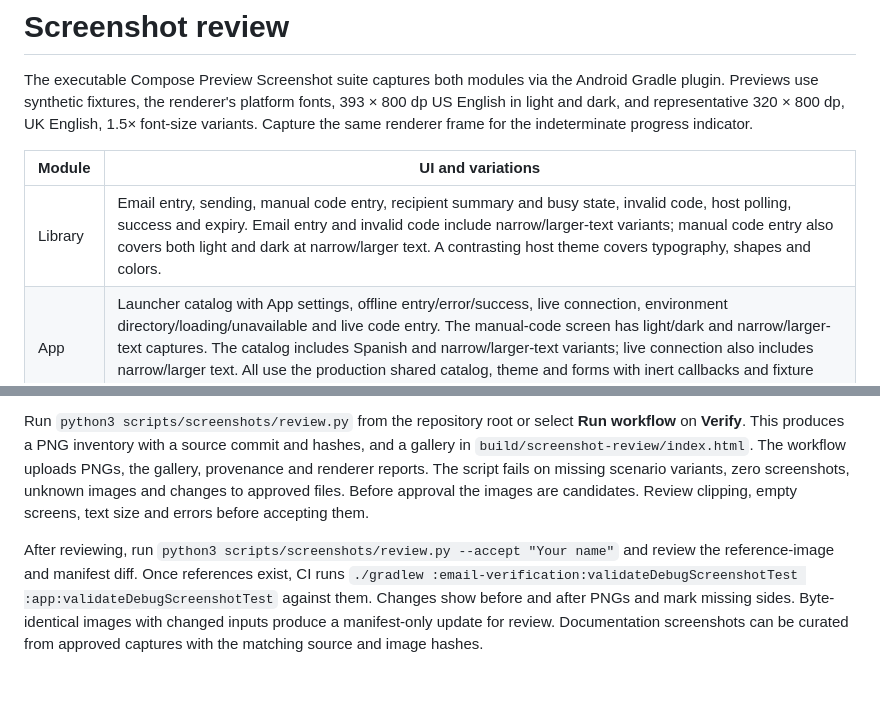
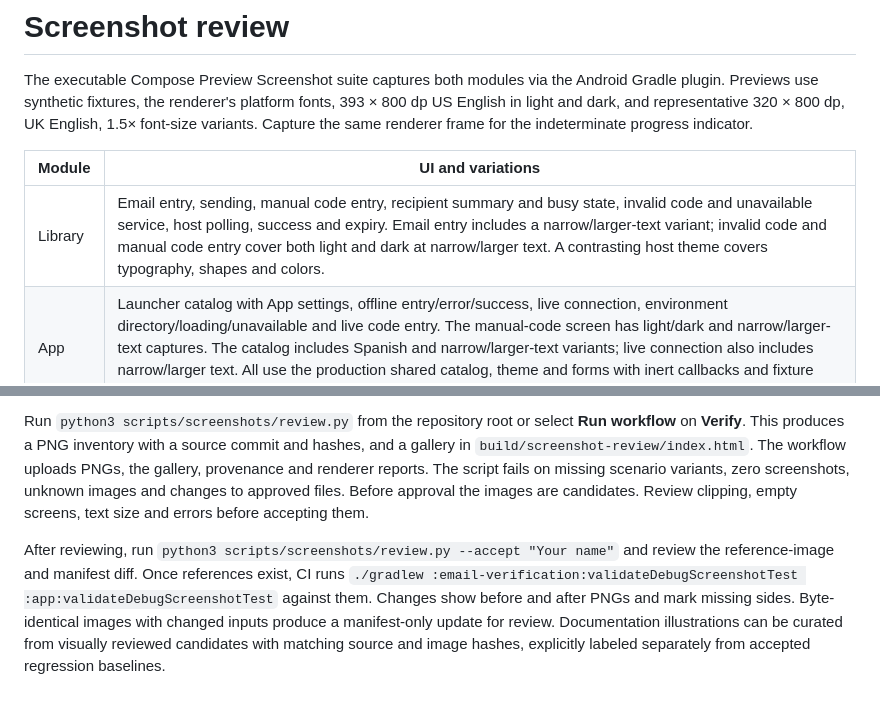
Before and after one commit to lambdawalker/android.apexfission.email-verification, a Markdown page: docs/agents/screenshots.md, 2 parts joined by grey strips. Rendered like a GitHub page.

```diff
--- a/docs/agents/screenshots.md
+++ b/docs/agents/screenshots.md
@@ -4,11 +4,11 @@ The executable Compose Preview Screenshot suite captures both modules via the An
 
 | Module | UI and variations |
 | --- | --- |
-| Library | Email entry, sending, manual code entry, recipient summary and busy state, invalid code, host polling, success and expiry. Email entry and invalid code include narrow/larger-text variants; manual code entry also covers both light and dark at narrow/larger text. A contrasting host theme covers typography, shapes and colors. |
+| Library | Email entry, sending, manual code entry, recipient summary and busy state, invalid code and unavailable service, host polling, success and expiry. Email entry includes a narrow/larger-text variant; invalid code and manual code entry cover both light and dark at narrow/larger text. A contrasting host theme covers typography, shapes and colors. |
 | App | Launcher catalog with App settings, offline entry/error/success, live connection, environment directory/loading/unavailable and live code entry. The manual-code screen has light/dark and narrow/larger-text captures. The catalog includes Spanish and narrow/larger-text variants; live connection also includes narrow/larger text. All use the production shared catalog, theme and forms with inert callbacks and fixture state. |
 
 The required inventory is [scenarios.json](../screenshots/scenarios.json). The library's `WidgetScreenshotTest` covers `EmailVerificationWidget` and its delegated notice content. The app's `DemoScreenshotTest` maps `DemoCatalogScreen` to `catalog`, `DemoFlowScreen` to `offlineFlow`/`offlineError`/`offlineSuccess`/`liveFlow`, and `LiveConnectionScreen` plus its `LiveConnectionForm` to the connection/directory scenarios. `DemoTheme` wraps every app scenario and `BackToDemoMenu` is covered by connection screens; flow screenshots cover the app-bar Back action. Runtime Activity/ViewModel wiring delegates to those visual screens and is checked separately by the host tests. Preview fixtures never construct a controller, start discovery or launch Android settings.
 
 Run `python3 scripts/screenshots/review.py` from the repository root or select **Run workflow** on **Verify**. This produces a PNG inventory with a source commit and hashes, and a gallery in `build/screenshot-review/index.html`. The workflow uploads PNGs, the gallery, provenance and renderer reports. The script fails on missing scenario variants, zero screenshots, unknown images and changes to approved files. Before approval the images are candidates. Review clipping, empty screens, text size and errors before accepting them.
 
-After reviewing, run `python3 scripts/screenshots/review.py --accept "Your name"` and review the reference-image and manifest diff. Once references exist, CI runs `./gradlew :email-verification:validateDebugScreenshotTest :app:validateDebugScreenshotTest` against them. Changes show before and after PNGs and mark missing sides. Byte-identical images with changed inputs produce a manifest-only update for review. Documentation screenshots can be curated from approved captures with the matching source and image hashes.
+After reviewing, run `python3 scripts/screenshots/review.py --accept "Your name"` and review the reference-image and manifest diff. Once references exist, CI runs `./gradlew :email-verification:validateDebugScreenshotTest :app:validateDebugScreenshotTest` against them. Changes show before and after PNGs and mark missing sides. Byte-identical images with changed inputs produce a manifest-only update for review. Documentation illustrations can be curated from visually reviewed candidates with matching source and image hashes, explicitly labeled separately from accepted regression baselines.
```
Also changed, not shown: docs/agents/demo.md (+11 -2 lines), docs/screenshots/code-error-dark.png (added), docs/screenshots/code-error-light.png (added), docs/screenshots/manual-code-dark.png, docs/screenshots/manual-code-light.png, 1 other file.
